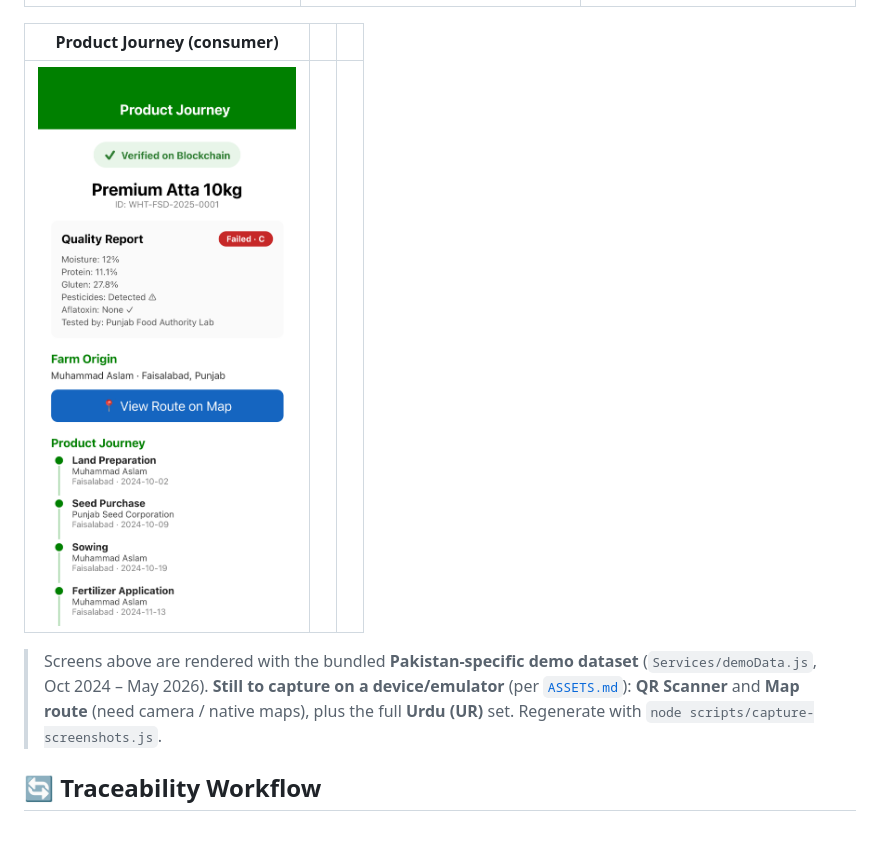
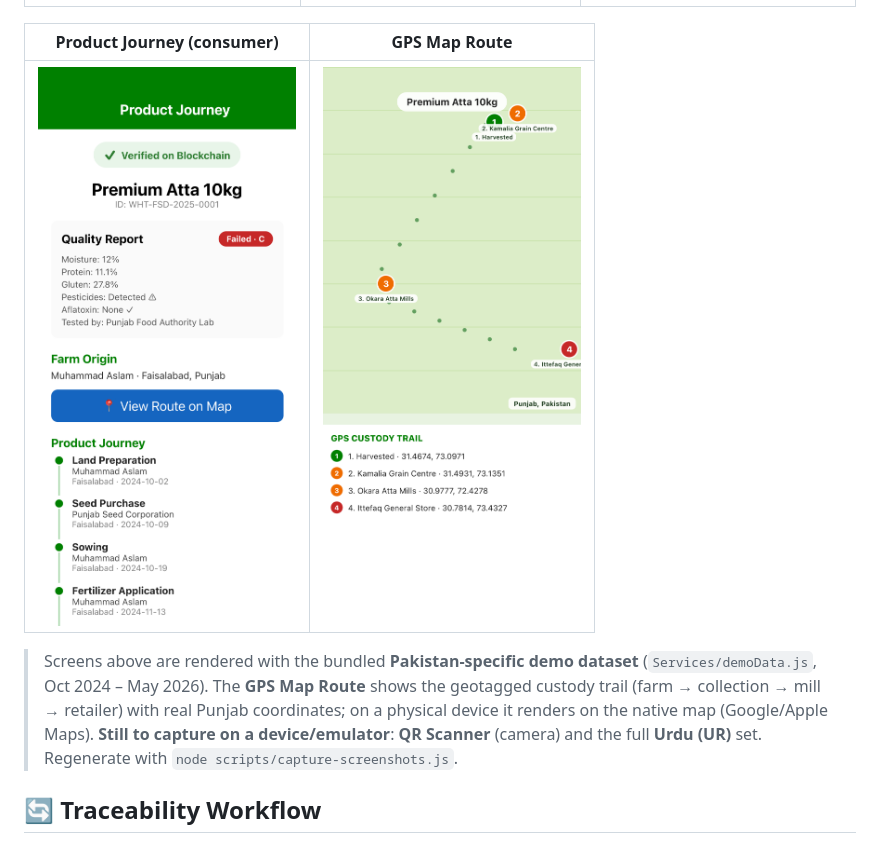
Before and after one commit to saqibutm/Agro-Chain-NRPU, a Markdown page: README.md, the part around the change. Drawn GitHub-style; pictures changed too: store/screenshots/en/08-gps-map-route.png (added).

Commit message:
Add GPS map route screenshot with plotted custody trail (web map visualization)

```diff
--- a/README.md
+++ b/README.md
@@ -168,14 +168,16 @@ English UI (captured from the running app):
 |--------------------|------------------------|--------------|
 | ![Settings](store/screenshots/en/04-settings-language.png) | ![About](store/screenshots/en/05-about.png) | ![Fraud Alerts](store/screenshots/en/06-fraud-alerts.png) |
 
-| Product Journey (consumer) | | |
-|----------------------------|---|---|
-| ![Product Journey](store/screenshots/en/07-product-journey.png) | | |
+| Product Journey (consumer) | GPS Map Route |
+|----------------------------|---------------|
+| ![Product Journey](store/screenshots/en/07-product-journey.png) | ![GPS Map Route](store/screenshots/en/08-gps-map-route.png) |
 
 > Screens above are rendered with the bundled **Pakistan‑specific demo dataset**
-> (`Services/demoData.js`, Oct 2024 – May 2026). **Still to capture on a device/emulator**
-> (per [`ASSETS.md`](ASSETS.md)): **QR Scanner** and **Map route** (need camera / native maps),
-> plus the full **Urdu (UR)** set. Regenerate with `node scripts/capture-screenshots.js`.
+> (`Services/demoData.js`, Oct 2024 – May 2026). The **GPS Map Route** shows the geotagged
+> custody trail (farm → collection → mill → retailer) with real Punjab coordinates; on a
+> physical device it renders on the native map (Google/Apple Maps). **Still to capture on a
+> device/emulator**: **QR Scanner** (camera) and the full **Urdu (UR)** set.
+> Regenerate with `node scripts/capture-screenshots.js`.
 
 ## 🔄 Traceability Workflow
 
```
Also changed, not shown: store/screenshots/en/01-home-dashboard.png, store/screenshots/en/05-about.png, 2 other files.
